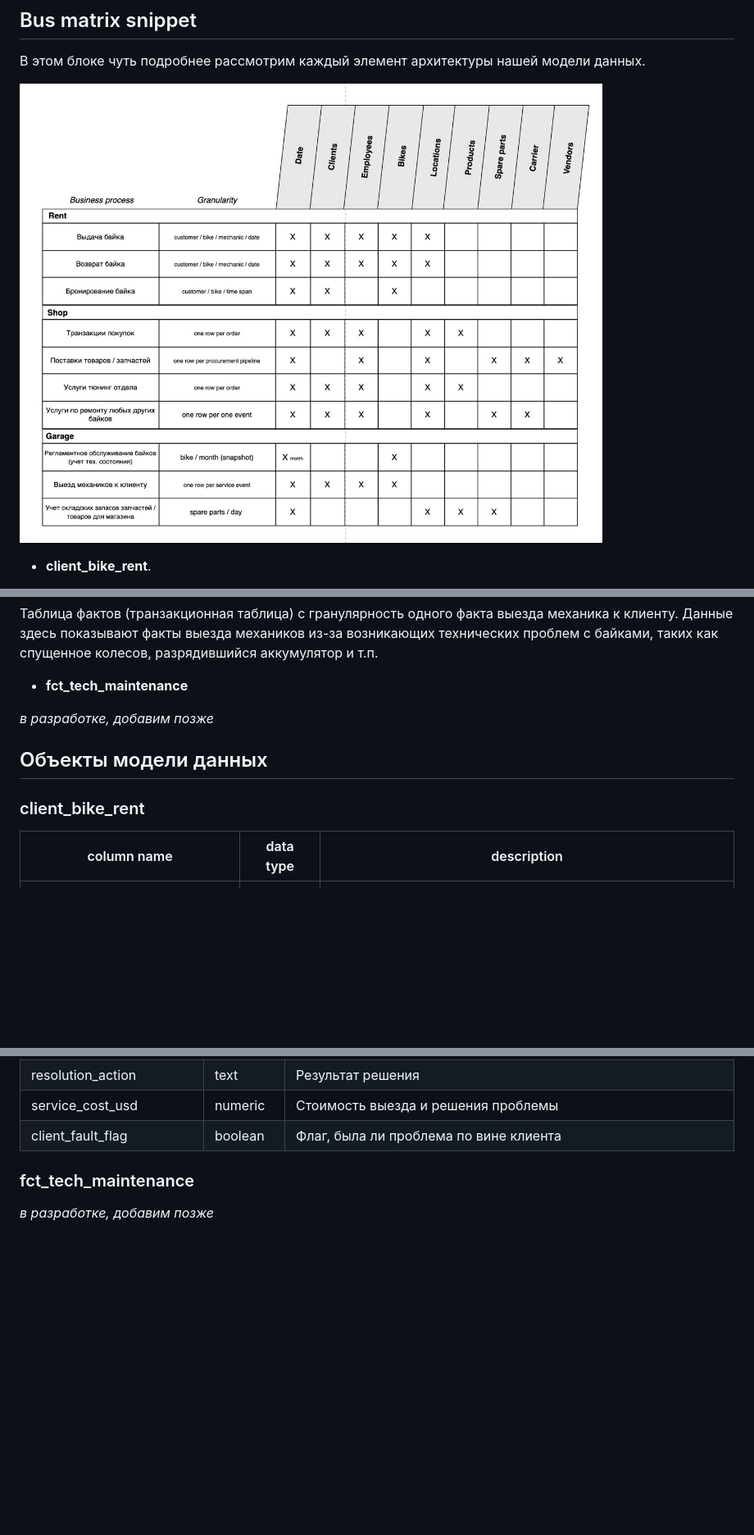
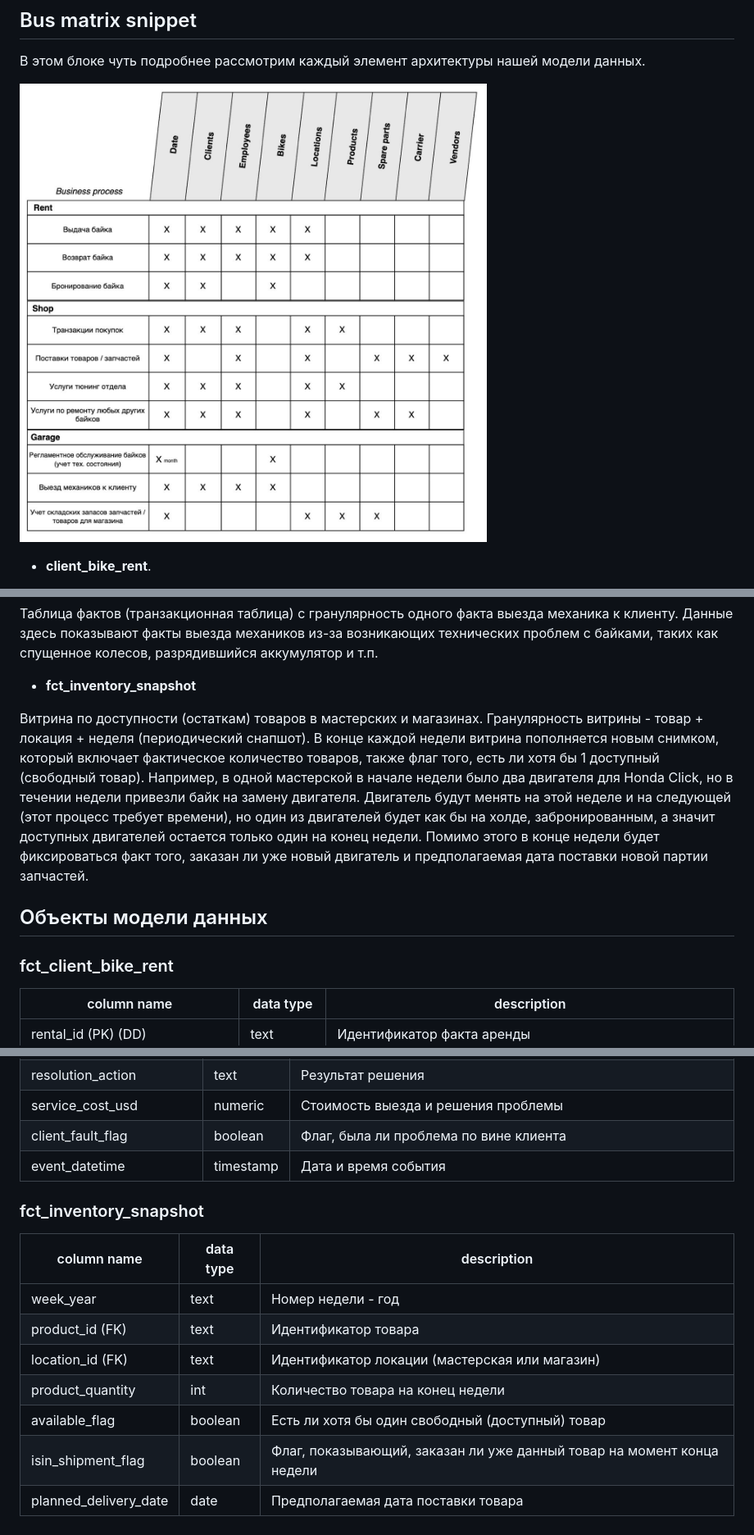
Before and after one commit to letConst55/data-pet-project, a Markdown page: data_model.md, 3 parts joined by grey strips. Shown at 82% size. GitHub-like rendering; pictures changed too: bus_matrix.jpeg; blank space fills up the shorter version.

Commit message:
edit draw io chart and data model

```diff
--- a/data_model.md
+++ b/data_model.md
@@ -109,14 +109,14 @@
 
 Таблица фактов (транзакционная таблица) с гранулярность одного факта выезда механика к клиенту. Данные здесь показывают факты выезда механиков из-за возникающих технических проблем с байками, таких как спущенное колесов, разрядившийся аккумулятор и т.п.
 
- - **fct_tech_maintenance**
+ - **fct_inventory_snapshot**
 
-*в разработке, добавим позже*
+Витрина по доступности (остаткам) товаров в мастерских и магазинах. Гранулярность витрины - товар + локация + неделя (периодический снапшот). В конце каждой недели витрина пополняется новым снимком, который включает фактическое количество товаров, также флаг того, есть ли хотя бы 1 доступный (свободный товар). Например, в одной мастерской в начале недели было два двигателя для Honda Click, но в течении недели привезли байк на замену двигателя. Двигатель будут менять на этой неделе и на следующей (этот процесс требует времени), но один из двигателей будет как бы на холде, забронированным, а значит доступных двигателей остается только один на конец недели. Помимо этого в конце недели будет фиксироваться факт того, заказан ли уже новый двигатель и предполагаемая дата поставки новой партии запчастей.
 
 
 ## Объекты модели данных
 
-### client_bike_rent
+### fct_client_bike_rent
 
 | column name                      | data type | description                                                   |
 |----------------------------------|-----------|---------------------------------------------------------------|
@@ -391,8 +395,17 @@
 | resolution_action          | text      | Результат решения                                               |
 | service_cost_usd           | numeric   | Стоимость выезда и решения проблемы                             |
 | client_fault_flag          | boolean   | Флаг, была ли проблема по вине клиента                          |
+| event_datetime          | timestamp   | Дата и время события                          |
 
 
-### fct_tech_maintenance
+### fct_inventory_snapshot
 
-*в разработке, добавим позже*
+| column name           | data type | description                                                            |
+|-----------------------|-----------|------------------------------------------------------------------------|
+| week_year             | text      | Номер недели - год                                                     |
+| product_id (FK)       | text      | Идентификатор товара                                                   |
+| location_id (FK)      | text      | Идентификатор локации (мастерская или магазин)                         |
+| product_quantity      | int       | Количество товара на конец недели                                      |
+| available_flag        | boolean   | Есть ли хотя бы один свободный (доступный) товар                       |
+| isin_shipment_flag    | boolean   | Флаг, показывающий, заказан ли уже данный товар на момент конца недели |
+| planned_delivery_date | date      | Предполагаемая дата поставки товара                                    |
```
Also changed, not shown: other parts of data_model.md (+6 -2 lines), 2 other files.
